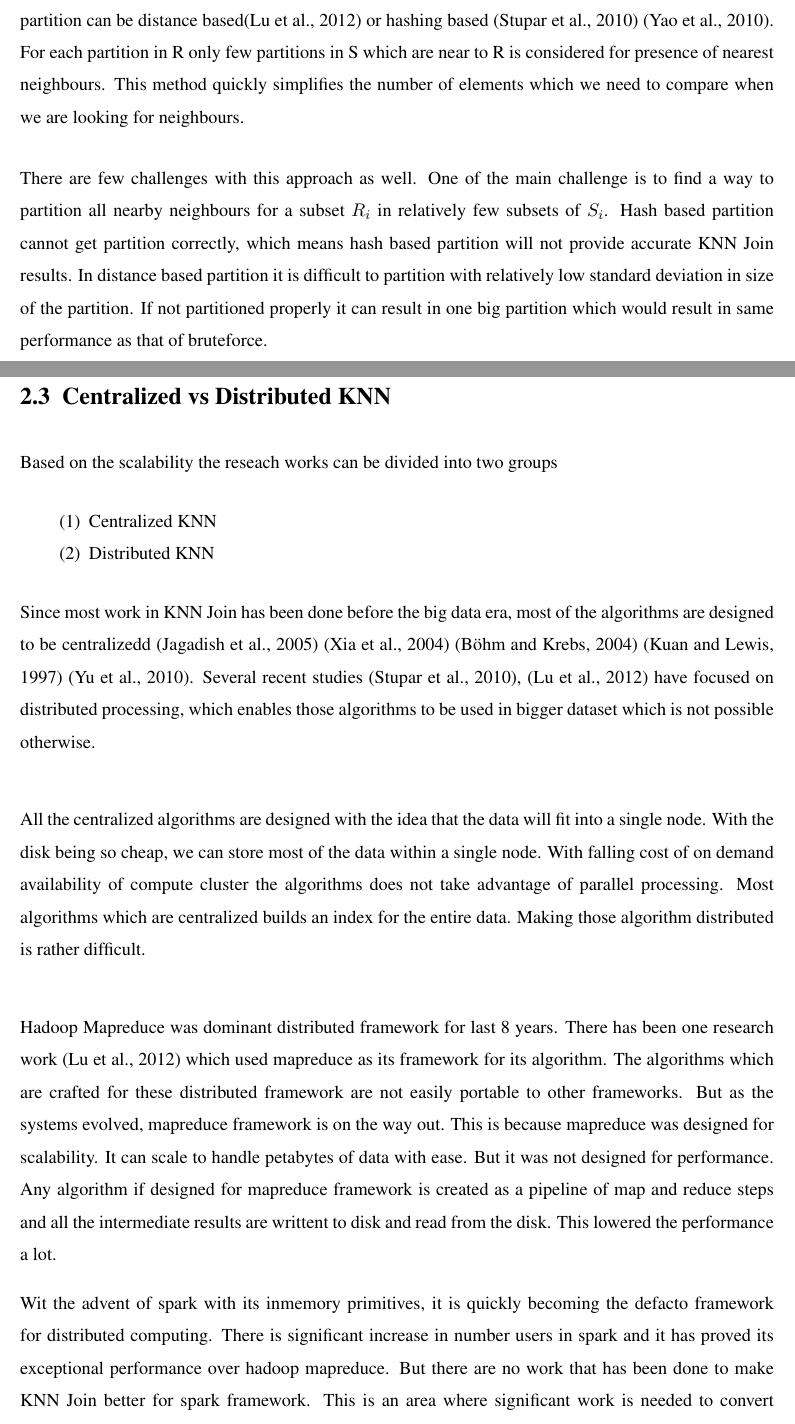
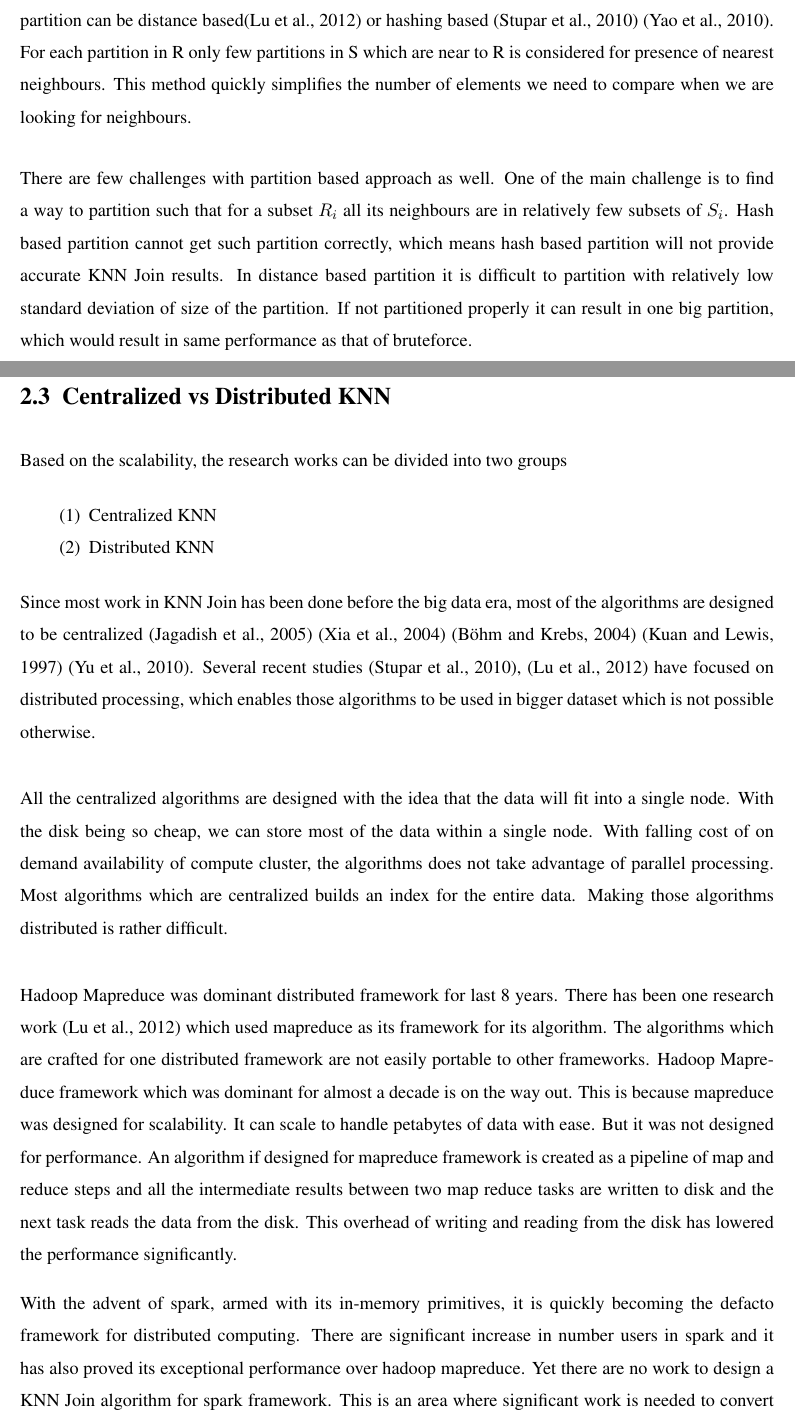
Before and after one commit to ageekymonk/syduni_ms_report, a LaTeX thesis (final/thesis.tex, which reads final/Background/background.tex): two parts of pages 12 and 13 of 33, joined at a grey line, cut so that both start at the same text. Compiled offline with pdfLaTeX.

Commit message:
Fixing broken grammar and spelling

```diff
--- a/final/Background/background.tex
+++ b/final/Background/background.tex
@@ -149,18 +149,18 @@ non overlapping partitions. The
 partition can be distance based\cite{lu_efficient_2012} or hashing
 based \cite{stupar_rankreduceprocessing_2010} \cite{yao_k_2010}. For each partition in R only few partitions in S which are
 near to R is considered for presence of nearest neighbours. This
-method quickly simplifies the number of elements which we need to
+method quickly simplifies the number of elements we need to
 compare when we are looking for neighbours.
 
 \medskip
 
-There are few challenges with this approach as well. One
-of the main challenge is to find a way to partition all nearby neighbours for a subset
-$R_i$ in relatively few subsets of $S_i$. Hash based partition cannot
-get partition correctly, which means hash based partition will not
+There are few challenges with partition based approach as well. One
+of the main challenge is to find a way to partition such that for a subset
+$R_i$ all its neighbours are in relatively few subsets of $S_i$. Hash based partition cannot
+get such partition correctly, which means hash based partition will not
 provide accurate KNN Join results. In distance based partition it is difficult to partition
-with relatively low standard deviation in size of the partition. If
-not partitioned properly it can result in one big partition which
+with relatively low standard deviation of size of the partition. If
+not partitioned properly it can result in one big partition, which
 would result in same performance as that of bruteforce.
 
 \bigskip
@@ -168,15 +168,16 @@ would result in same performance as that of bruteforce.
 
 \section{Centralized vs Distributed KNN}
 
-Based on the scalability the reseach works can be divided into two
+Based on the scalability, the research works can be divided into two
 groups
+
 \begin{enumerate}
 \item Centralized KNN
 \item Distributed KNN
 \end{enumerate}
 
 Since most work in KNN Join has been done before the big data era,
-most of the algorithms are designed to be centralizedd
+most of the algorithms are designed to be centralized
 \cite{jagadish_idistance:_2005} \cite{xia_gorder:_2004}
 \cite{bohm_k-nearest_2004} \cite{kuan_fast_1997} \cite{yu_high-dimensional_2010}.
 Several recent studies \cite{stupar_rankreduceprocessing_2010},
@@ -189,32 +190,34 @@ dataset which is not possible otherwise.
 All the centralized algorithms are designed with the idea that the
 data will fit into a single node. With the disk being so cheap, we can
 store most of the data within a single node. With falling cost of on
-demand availability of compute cluster the algorithms does not take
+demand availability of compute cluster, the algorithms does not take
 advantage of parallel processing. Most algorithms which are
 centralized builds an index for the entire data. Making those
-algorithm distributed is rather difficult.
+algorithms distributed is rather difficult.
 
 \medskip
 
 Hadoop Mapreduce was dominant distributed framework for last 8
 years. There has been one research work \cite{lu_efficient_2012} which
 used mapreduce as its framework for its algorithm. The algorithms
-which are crafted for these distributed framework are not easily
-portable to other frameworks. But as the
-systems evolved, mapreduce framework is on the way out. This is
+which are crafted for one distributed framework are not easily
+portable to other frameworks. Hadoop Mapreduce framework which was dominant
+for almost a decade is on the way out. This is
 because mapreduce was designed for scalability. It can scale to handle
 petabytes of data with ease. But it was not designed for
-performance. Any algorithm if designed for mapreduce framework is
+performance. An algorithm if designed for mapreduce framework is
 created as a pipeline of map and reduce steps and all the
-intermediate results are writtent to disk and read from the disk. This
-lowered the performance a lot.
+intermediate results between two map reduce tasks are written to disk
+and the next task reads the data from the disk. This overhead of
+writing and reading from the disk has
+lowered the performance significantly.
 
-Wit the advent of spark with its inmemory primitives, it is quickly becoming the defacto framework for
-distributed computing. There is significant increase in number users
-in spark and it has proved its exceptional performance over
-hadoop mapreduce. But there are no work that has been done to make
-KNN Join better for spark framework. This is an area where significant
-work is needed to convert algorithms in centralized settings and mapreduce framework  to spark
+With the advent of spark, armed with its in-memory primitives, it is quickly becoming the defacto framework for
+distributed computing. There are significant increase in number users
+in spark and it has also proved its exceptional performance over
+hadoop mapreduce. Yet there are no work to design a KNN Join algorithm
+for spark framework. This is an area where significant
+work is needed to convert algorithms for centralized settings and mapreduce framework  to spark
 framework.
 
 \section{Accurate vs Approximate KNN}
```
Also changed, not shown: final/abstract/abstract.tex (+1 -1 lines), final/experiments/experiments.tex (+6 -6 lines), final/introduction/introduction.tex (+2 -2 lines), final/solution/solution.tex (+2 -2 lines), final/thanks/thanks.tex (+1 -1 lines), final/Background/background.tex (14 more changed lines).
